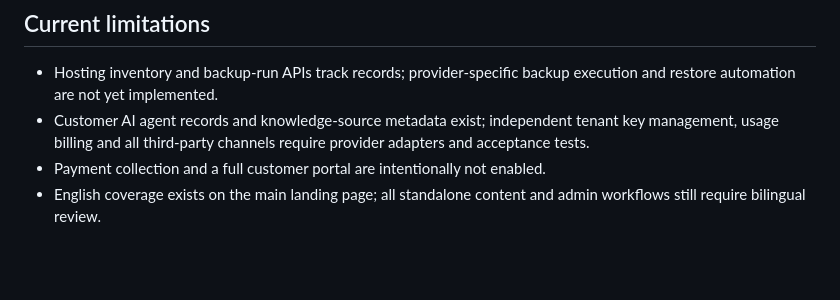
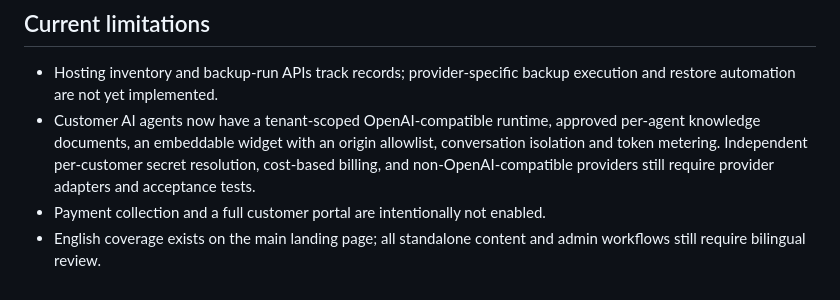
Before and after one commit to BOB-Security/atsh-ai-website, a Markdown page: docs/OPERATIONS.md, the part around the change. Rendered like a GitHub page; blank space fills up the shorter version.

Commit message:
docs: update customer AI runtime status and remaining provider limitations

```diff
--- a/docs/OPERATIONS.md
+++ b/docs/OPERATIONS.md
@@ -51,6 +51,6 @@ A healthy liveness response does not prove that email, AI, storage, DNS, backup
 
 ## Current limitations
 - Hosting inventory and backup-run APIs track records; provider-specific backup execution and restore automation are not yet implemented.
-- Customer AI agent records and knowledge-source metadata exist; independent tenant key management, usage billing and all third-party channels require provider adapters and acceptance tests.
+- Customer AI agents now have a tenant-scoped OpenAI-compatible runtime, approved per-agent knowledge documents, an embeddable widget with an origin allowlist, conversation isolation and token metering. Independent per-customer secret resolution, cost-based billing, and non-OpenAI-compatible providers still require provider adapters and acceptance tests.
 - Payment collection and a full customer portal are intentionally not enabled.
 - English coverage exists on the main landing page; all standalone content and admin workflows still require bilingual review.
```
